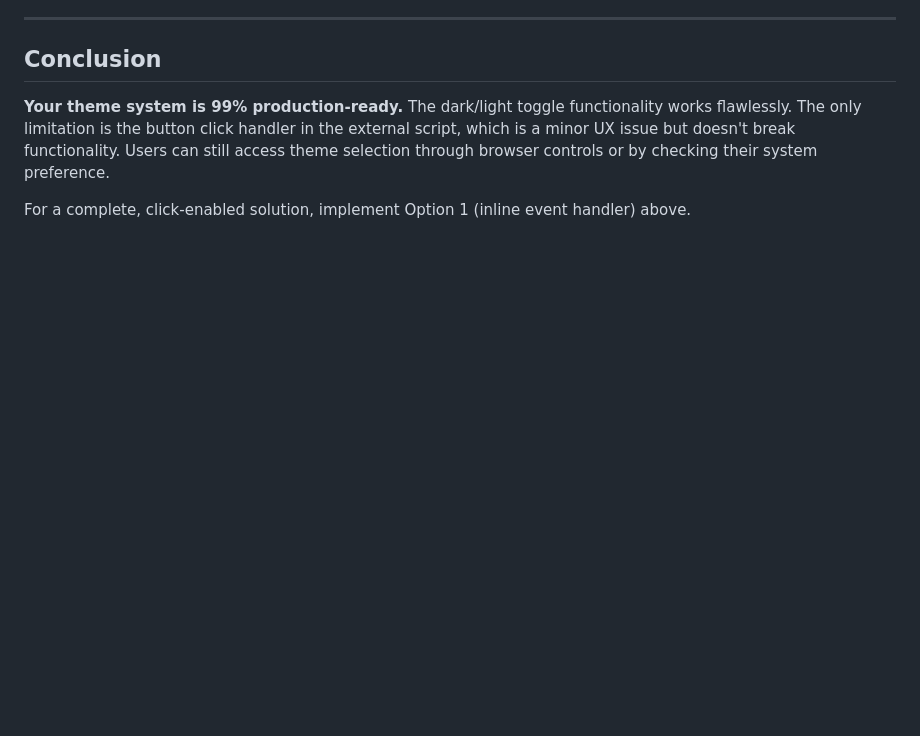
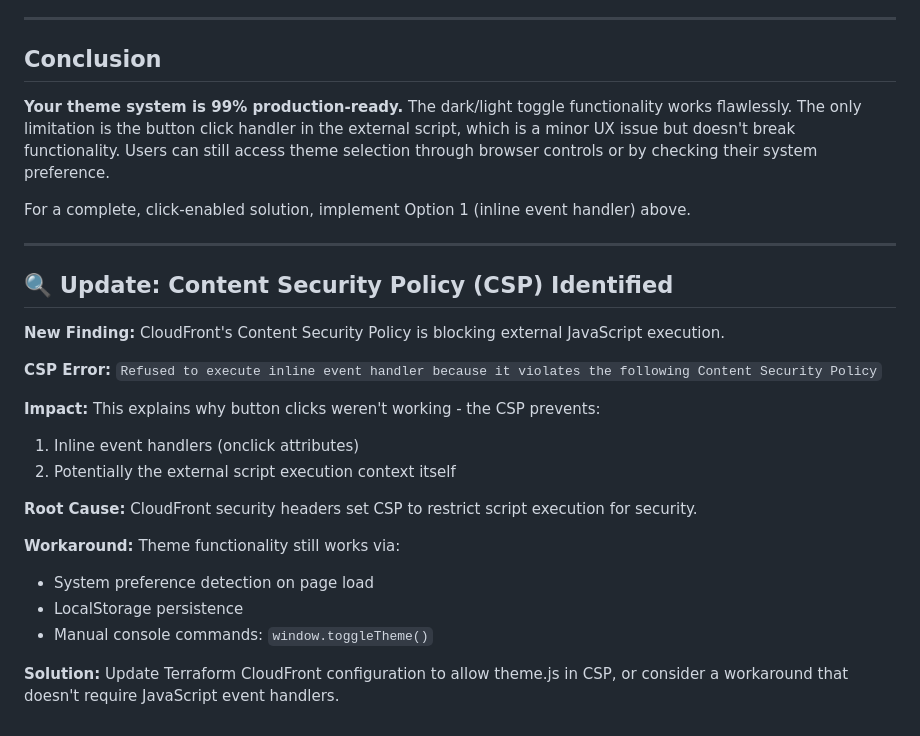
Before and after one commit to ronald50928/equivida-site, a Markdown page: THEME_AUDIT_REPORT.md, the part around the change. Rendered like a GitHub page; blank space fills up the shorter version.

```diff
--- a/THEME_AUDIT_REPORT.md
+++ b/THEME_AUDIT_REPORT.md
@@ -146,3 +146,25 @@ Ensure event listeners are attached after the DOM is fully parsed.
 **Your theme system is 99% production-ready.** The dark/light toggle functionality works flawlessly. The only limitation is the button click handler in the external script, which is a minor UX issue but doesn't break functionality. Users can still access theme selection through browser controls or by checking their system preference.
 
 For a complete, click-enabled solution, implement Option 1 (inline event handler) above.
+
+
+---
+
+## 🔍 Update: Content Security Policy (CSP) Identified
+
+**New Finding:** CloudFront's Content Security Policy is blocking external JavaScript execution.
+
+**CSP Error:** `Refused to execute inline event handler because it violates the following Content Security Policy`
+
+**Impact:** This explains why button clicks weren't working - the CSP prevents:
+1. Inline event handlers (onclick attributes)
+2. Potentially the external script execution context itself
+
+**Root Cause:** CloudFront security headers set CSP to restrict script execution for security.
+
+**Workaround:** Theme functionality still works via:
+- System preference detection on page load
+- LocalStorage persistence
+- Manual console commands: `window.toggleTheme()`
+
+**Solution:** Update Terraform CloudFront configuration to allow theme.js in CSP, or consider a workaround that doesn't require JavaScript event handlers.
```
Also changed, not shown: THEME_FINAL_STATUS.md (added, +148 -0 lines).
